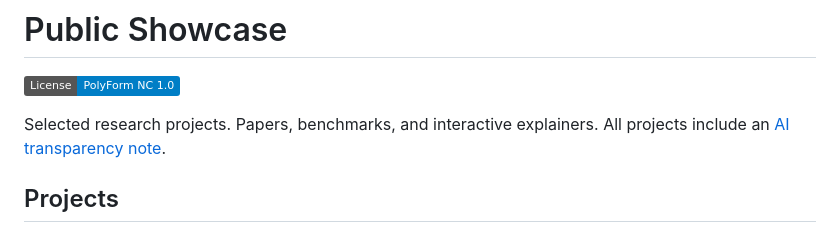
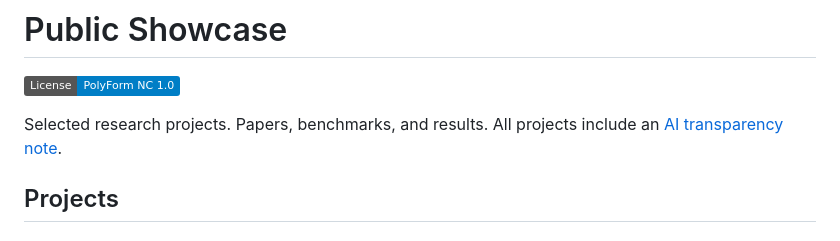
Before and after one commit to munz-michael/public-showcase, a Markdown page: README.md, the part around the change. Rendered like a GitHub page; badges without logos.

```diff
--- a/README.md
+++ b/README.md
@@ -2,7 +2,7 @@
 
 [![License: PolyForm Noncommercial 1.0](https://img.shields.io/badge/License-PolyForm_NC_1.0-blue.svg)](https://polyformproject.org/licenses/noncommercial/1.0.0/)
 
-Selected research projects. Papers, benchmarks, and interactive explainers. All projects include an [AI transparency note](#transparency).
+Selected research projects. Papers, benchmarks, and results. All projects include an [AI transparency note](#transparency).
 
 ## Projects
 
```
Also changed, not shown: knowledge-fingerprint/README.md (+2 -2 lines).
